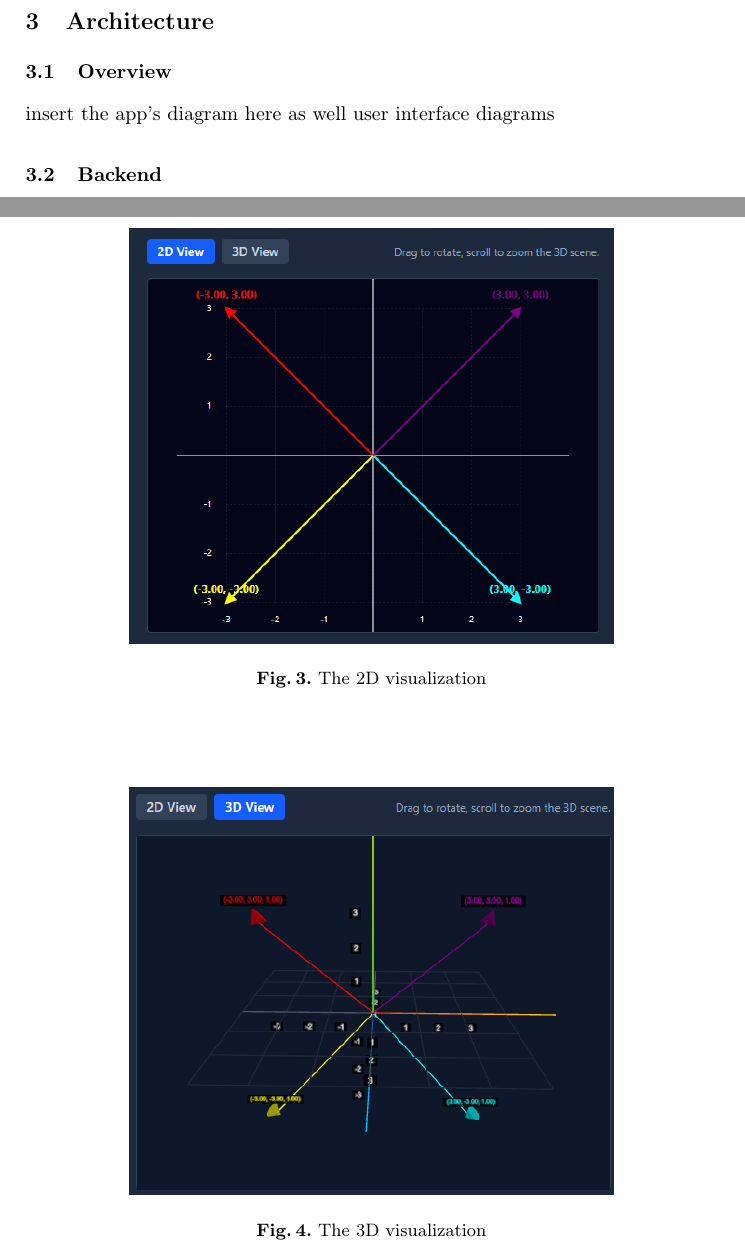
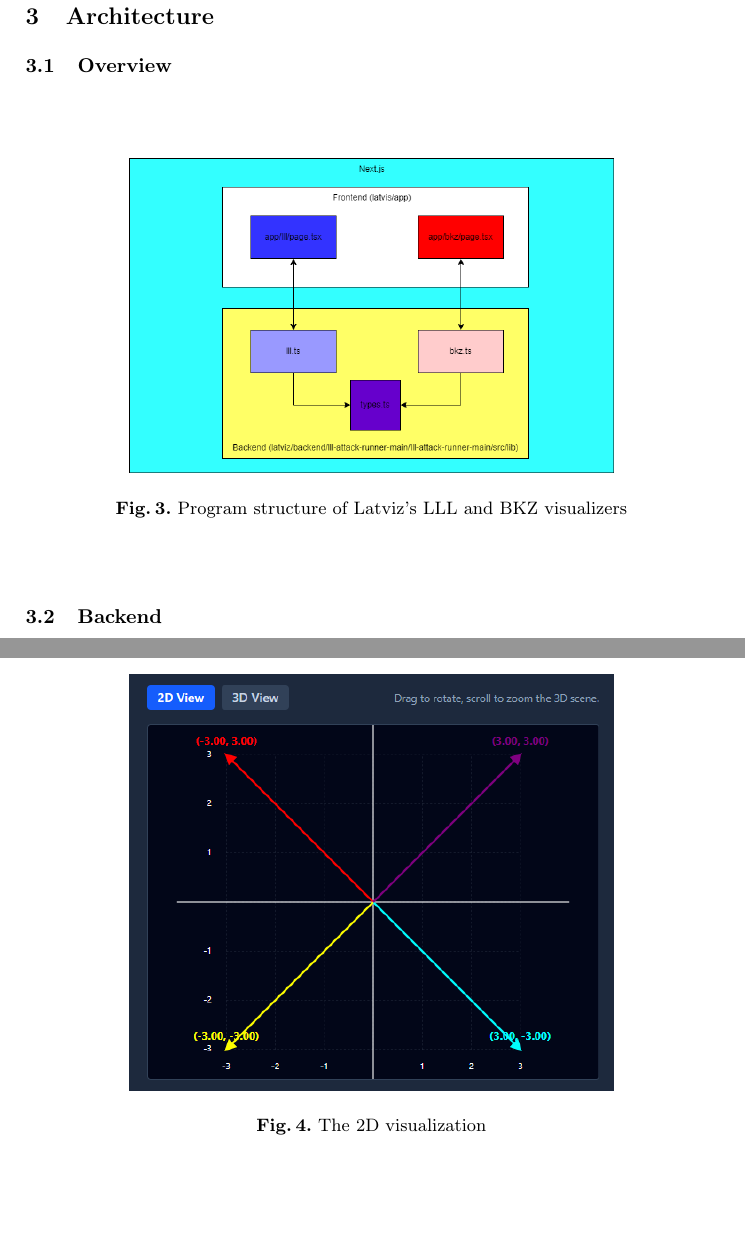
Before and after one commit to micma69/latviz, a LaTeX paper (Visualization of LLL and BKZ.tex): two parts of pages 6 and 7 of 12, joined at a grey line, cut so that both start at the same text, the shorter picture padded with empty space. Compiled offline with pdfLaTeX.

Commit message:
add the app diagram structure

```diff
--- a/Visualization of LLL and BKZ.tex
+++ b/Visualization of LLL and BKZ.tex
@@ -107,7 +107,13 @@ Which is why we will be implementing the LLL process for dimensions higher than
 \section{Architecture}
 
 \subsection{Overview}
-insert the app's diagram here as well user interface diagrams
+\mbox{}
+\begin{figure}[htbp]
+    \centering
+    \includegraphics[width=0.7\textwidth]{appstructure.png}
+    \caption{Program structure of Latviz's LLL and BKZ visualizers}
+    \label{Program diagram structure}
+\end{figure}
 
 \subsection{Backend}
 We're using Zachary Robert Bennett's lll-attack-runner, which is an interactive and Javascript-based lattice-based cryptanalysis solver, as the backend for our visualization of the LLL and BKZ algorithms. We only use three source codes from lll-attack-runner, which are : lll.ts, bkz.ts, and types.ts. The lll.ts, per its filename, does the LLL algorithm process, and the same goes for bkz.ts. Both source codes needs LLLStep interface from types.ts, and for bkz.ts, it also needs LLLRun from lll.ts.
```
Also changed, not shown: Visualization of LLL and BKZ.pdf, pics/appstructure.png (added), 5 other files.
